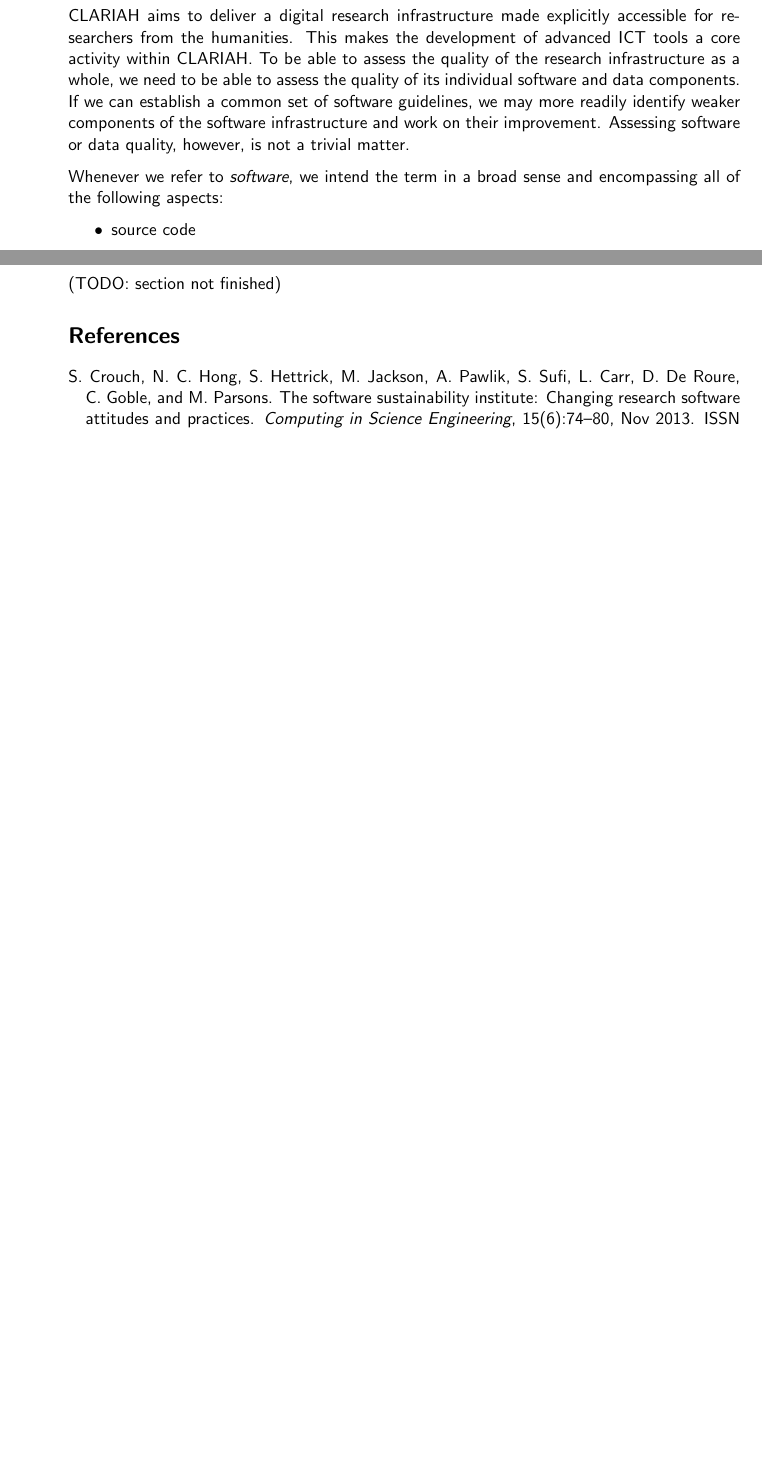
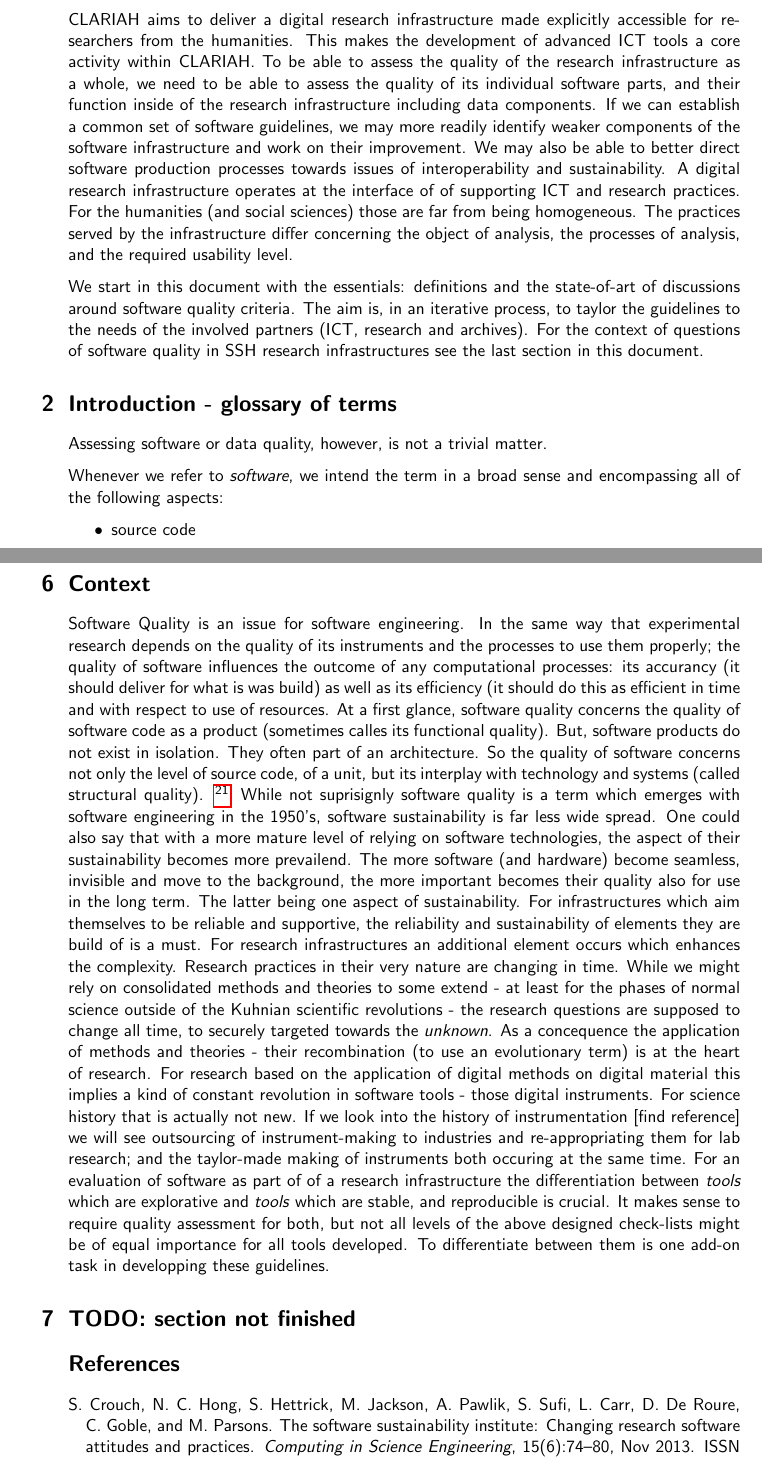
Before and after one commit to CLARIAH/software-quality-guidelines, a LaTeX document (softwareguidelines.tex): two parts of pages 2 and 18 of 18 before the commit and two parts of pages 2 and 19 of 19 after it, joined at a grey line, cut so that both start at the same text, the shorter picture padded with empty space. Compiled offline with pdfLaTeX.

Commit message:
Update on Overleaf.

```diff
--- a/softwareguidelines.tex
+++ b/softwareguidelines.tex
@@ -57,15 +58,21 @@
 
 \tableofcontents
 
-\section{Introduction}
+\section{Motivation}
 
 CLARIAH aims to deliver a digital research infrastructure made explicitly
 accessible for researchers from the humanities. This makes the development of advanced ICT
 tools a core activity within CLARIAH. To be able to assess the
 quality of the research infrastructure as a whole, we need to be able to assess
-the quality of its individual software and data components. If we can establish
+the quality of its individual software parts, and their function inside of the research infrastructure including data components. If we can establish
 a common set of software guidelines, we may more readily identify weaker
-components of the software infrastructure and work on their improvement.
+components of the software infrastructure and work on their improvement. We may also be able to better direct software production processes towards issues of interoperability and sustainability.
+A digital research infrastructure operates at the interface of of supporting ICT and research practices. For the humanities (and social sciences) those are far from being homogeneous. The practices served by the infrastructure differ concerning the object of analysis, the processes of analysis, and the required usability level.
+
+We start in this document with the essentials: definitions and the state-of-art of discussions around software quality criteria. The aim is, in an iterative process, to taylor the guidelines to the needs of the involved partners (ICT, research and archives). For the context of questions of software quality in SSH research infrastructures see the last section in this document.
+
+\section{Introduction - glossary of terms}
+
 Assessing software or data quality, however, is not a trivial matter.
 
 Whenever we refer to \emph{software}, we intend the term in a broad sense and
@@ -1067,7 +1074,25 @@
 A passing threshold can be defined, either on a per-criterion basis or just
 by applying the same threshold for all.
 
-(TODO: section not finished)
+\section{Context}
+Software Quality is an issue for software engineering. In the same way that experimental research depends on the quality of its instruments and the processes to use them properly; the quality of software influences the outcome of any computational processes: its accurancy (it should deliver for what is was build) as well as its efficiency (it should do this as efficient in time and with respect to use of resources. At a first glance, software quality concerns the quality of software code as a product (sometimes calles its functional quality). But, software products do not exist in isolation. They often part of an architecture. So the quality of software concerns not only the level of source code, of a unit, but its interplay with technology and systems (called structural quality). \footnote{\url{https://en.wikipedia.org/wiki/Software_quality}}
+While not suprisignly software quality is a term which emerges with software engineering in the 1950's, software sustainability is far less wide spread. One could also say that with a more mature level of relying on software technologies, the aspect of their sustainability becomes more prevailend. The more software (and hardware) become seamless, invisible and move to the background, the more important becomes their quality also for use in the long term. The latter being one aspect of sustainability.
+For infrastructures which aim themselves to be reliable and supportive, the reliability and sustainability of elements they are build of is a must.
+% picture on how software and infrastructure - architecture are related
+For research infrastructures an additional element occurs which enhances the complexity. Research practices in their very nature are changing in time. While we might rely on consolidated methods and theories to some extend - at least for the phases of normal science outside of the Kuhnian scientific revolutions - the research questions are supposed to change all time, to securely targeted towards the \textit{unknown}. As a concequence the application of methods and theories - their recombination (to use an evolutionary term) is at the heart of research. For research based on the application of digital methods on digital material this implies a kind of constant revolution in software tools - those digital instruments.
+For science history that is actually not new. If we look into the history of instrumentation [find reference] we will see outsourcing of instrument-making to industries and re-appropriating them for lab research; and the taylor-made making of instruments both occuring at the same time.
+For an evaluation of software as part of of a research infrastructure the differentiation between \textit{tools} which are explorative and \textit{tools} which are stable, and reproducible is crucial. It makes sense to require quality assessment for both, but not all levels of the above designed check-lists might be of equal importance for all tools developed. To differentiate between them is one add-on task in developping these guidelines.
+
+\section{TODO: section not finished}
+%AS April 5
+%next steps: skype after April 12, possible steps:
+%identify main software developpers in each WP (with GeertJan)
+%share text with them for comments - do they understand it
+%set up a google sheet to collect tools by names - get an overview how much software we would like to have tested;
+%set up a survey using the criteria and run this through those tools which have been identified prior as very important - otherwise we create a major software testing operation
+
+%Content-wise: how is software quality related to software sustainability? How is software sustainability related to the expected lifetime of a software and its user community?
+%To be discussed by skype can we come up with a classification of tools: tools for internal (ICT) use versus tools for user with no knwoledge in code; tools which are inherent part of the infrastructure and should work in xxx years versus tools which are experimental or only supposed to work for shorter time periods and be replaced afterwards; could we organise a workshop and make people draw where their software tool live in such a space?
 
 
 \bibliographystyle{plainnat}
```
Also changed, not shown: softwareguidelines.tex (3 more changed lines).
